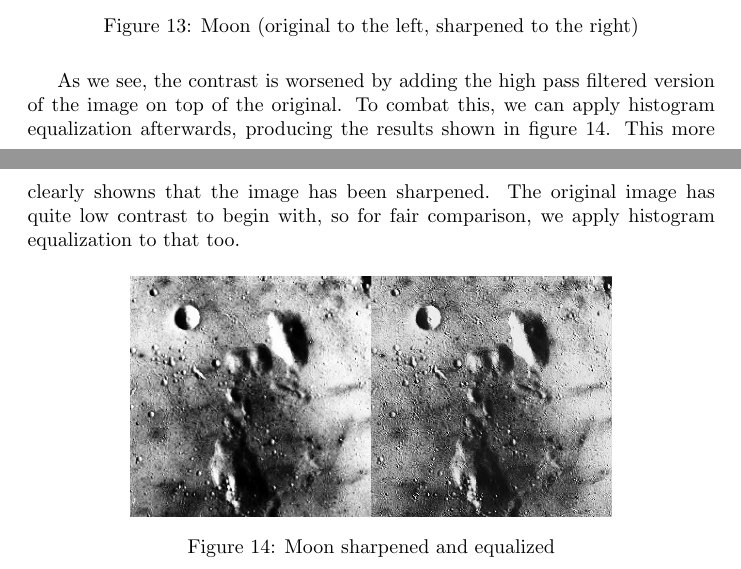
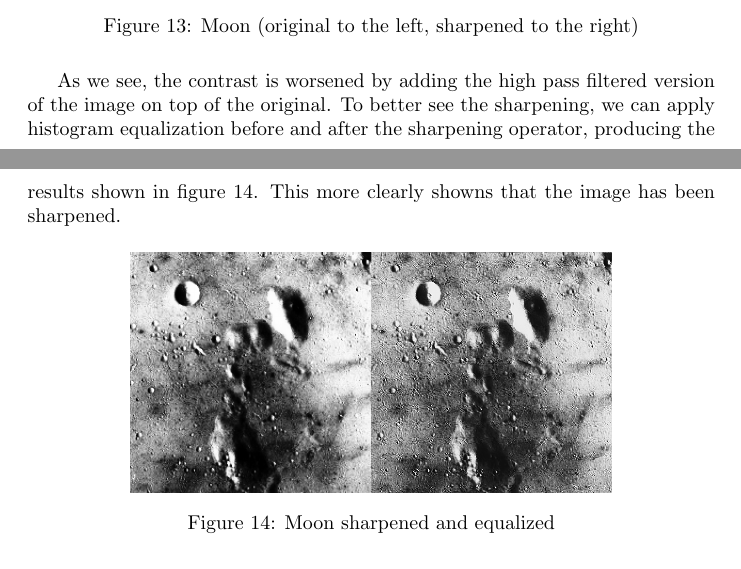
Before and after one commit to sigtot/ovs-h19, a LaTeX document (ov.tex): two parts of pages 8 and 9 of 9, joined at a grey line, cut so that both start at the same text. Compiled offline with pdfLaTeX.

Commit message:
Rewrite part about equalization

```diff
--- a/ov.tex
+++ b/ov.tex
@@ -227,7 +227,7 @@ We apply the sharpening technique as given in the assignment and obtain the resu
 \caption{Moon (original to the left, sharpened to the right)}
 \label{fig:moon_sharpened_bad}
 \end{figure}
-As we see, the contrast is worsened by adding the high pass filtered version of the image on top of the original. To combat this, we can apply histogram equalization afterwards, producing the results shown in figure \ref{fig:moon_sharpened_good}. This more clearly showns that the image has been sharpened. The original image has quite low contrast to begin with, so for fair comparison, we apply histogram equalization to that too.
+As we see, the contrast is worsened by adding the high pass filtered version of the image on top of the original. To better see the sharpening, we can apply histogram equalization before and after the sharpening operator, producing the results shown in figure \ref{fig:moon_sharpened_good}. This more clearly showns that the image has been sharpened.
 \begin{figure}[H]
 \centering
 \includegraphics[width=0.7\textwidth]{moon_sharpened}
```
